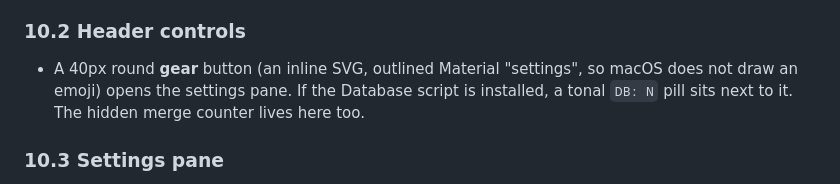
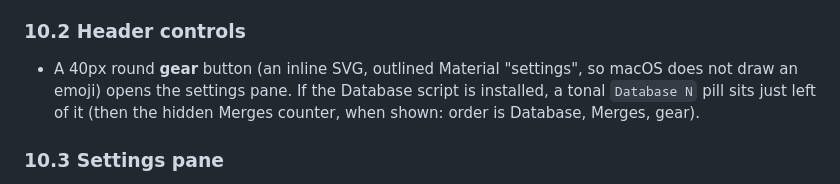
Before and after one commit to totallygeekdom/CSUSB-De-Dup-Extension, a Markdown page: Full-Documentation-v2.md, the part around the change. Rendered like a GitHub page.

Commit message:
Docs: header counter order
Co-Authored-By: Claude Sonnet 5.5 <noreply@anthropic.com>
Claude-Session: https://claude.ai/code/session_01QtzWZhG6dqhhLT1QyPYKJo

```diff
--- a/Full-Documentation-v2.md
+++ b/Full-Documentation-v2.md
@@ -322,7 +322,7 @@ All of these are CSS/DOM additions made by the main script. Colours use a Materi
 
 ### 10.2 Header controls
 
-- A 40px round **gear** button (an inline SVG, outlined Material "settings", so macOS does not draw an emoji) opens the settings pane. If the Database script is installed, a tonal `DB: N` pill sits next to it. The hidden merge counter lives here too.
+- A 40px round **gear** button (an inline SVG, outlined Material "settings", so macOS does not draw an emoji) opens the settings pane. If the Database script is installed, a tonal `Database N` pill sits just left of it (then the hidden Merges counter, when shown: order is Database, Merges, gear).
 
 ### 10.3 Settings pane
 
```
